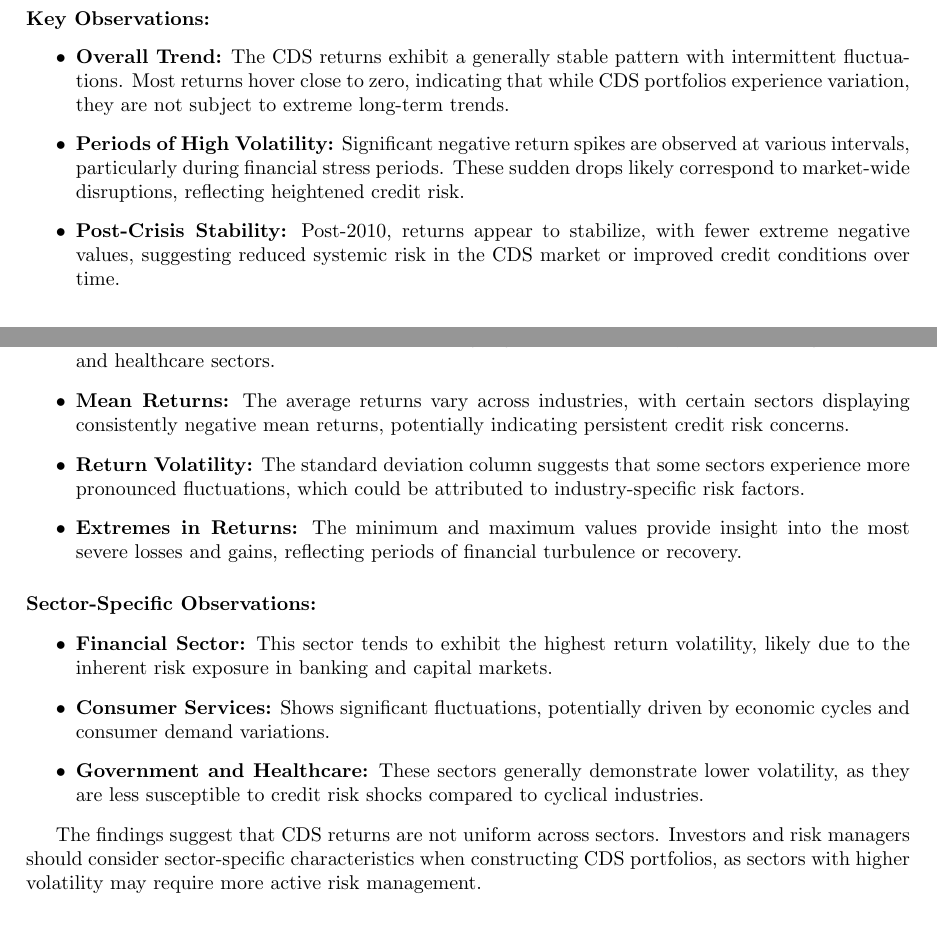
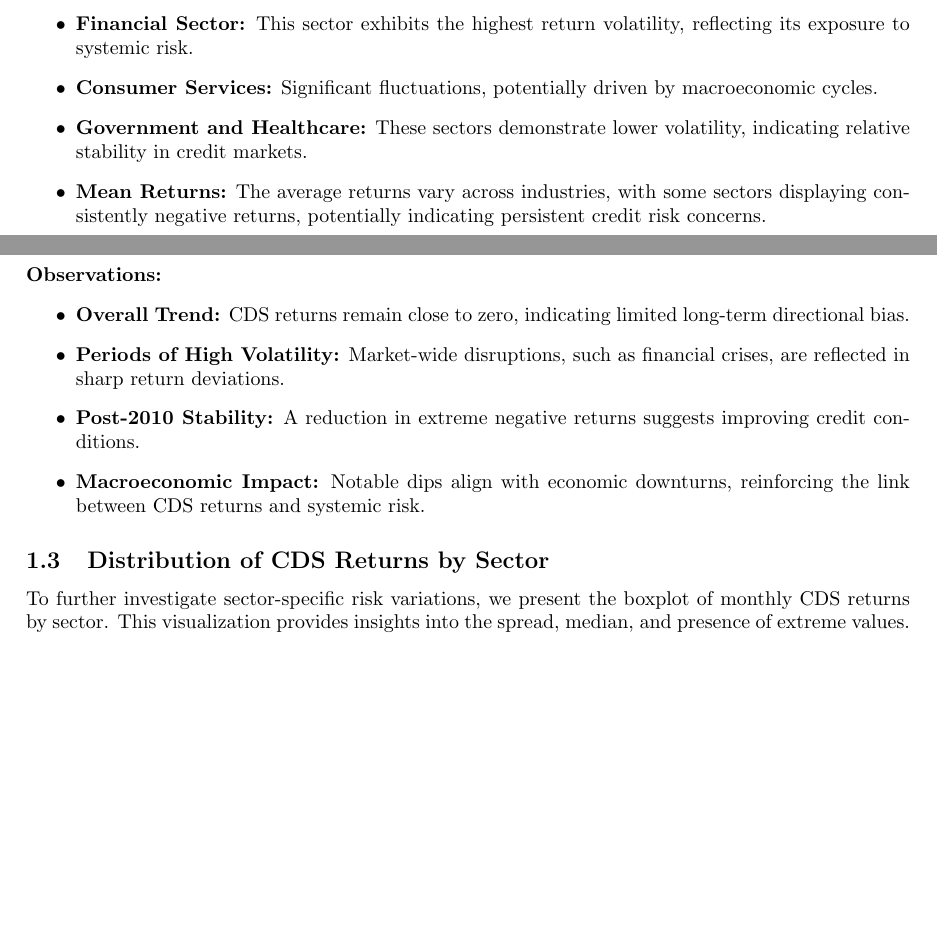
Before and after one commit to ygxu01/credit-default-swap-returns-replication, a LaTeX paper (reports/SummaryStats.tex): two parts of pages 2 and 3 of 3 before the commit and two parts of pages 1 and 2 of 3 after it, joined at a grey line, cut so that both start at the same text, the shorter picture padded with empty space. Compiled offline with pdfLaTeX.

Commit message:
final draft

```diff
--- a/reports/SummaryStats.tex
+++ b/reports/SummaryStats.tex
@@ -35,2 +34,7 @@ Table below presents the summary statistics of monthly CDS returns across differ
+    \item \textbf{Financial Sector:} This sector exhibits the highest return volatility, reflecting its exposure to systemic risk.
+    \item \textbf{Consumer Services:} Significant fluctuations, potentially driven by macroeconomic cycles.
+    \item \textbf{Government and Healthcare:} These sectors demonstrate lower volatility, indicating relative stability in credit markets.
+    \item \textbf{Mean Returns:} The average returns vary across industries, with some sectors displaying consistently negative returns, potentially indicating persistent credit risk concerns.
+\end{itemize}
 
 \subsection{Monthly CDS Returns Over Time}
@@ -49,27 +51,12 @@ Figure above presents the time series of monthly Credit Default Swap (CDS) portf
-\paragraph{Key Observations:}
+\paragraph{Observations:}
 \begin{itemize}
-    \item \textbf{Overall Trend:} The CDS returns exhibit a generally stable pattern with intermittent fluctuations. Most returns hover close to zero, indicating that while CDS portfolios experience variation, they are not subject to extreme long-term trends.
-    \item \textbf{Periods of High Volatility:} Significant negative return spikes are observed at various intervals, particularly during financial stress periods. These sudden drops likely correspond to market-wide disruptions, reflecting heightened credit risk.
-    \item \textbf{Post-Crisis Stability:} Post-2010, returns appear to stabilize, with fewer extreme negative values, suggesting reduced systemic risk in the CDS market or improved credit conditions over time.
-    \item \textbf{Effect of Financial Crises:} The observed dips in CDS returns align with key economic downturns, highlighting the role of macroeconomic factors in driving credit risk pricing.
+    \item \textbf{Overall Trend:} CDS returns remain close to zero, indicating limited long-term directional bias.
+    \item \textbf{Periods of High Volatility:} Market-wide disruptions, such as financial crises, are reflected in sharp return deviations.
+    \item \textbf{Post-2010 Stability:} A reduction in extreme negative returns suggests improving credit conditions.
+    \item \textbf{Macroeconomic Impact:} Notable dips align with economic downturns, reinforcing the link between CDS returns and systemic risk.
 \end{itemize}
 
-Understanding these return fluctuations is crucial for market participants who rely on CDS contracts for risk management and speculative purposes. The presence of negative return spikes suggests that during periods of financial distress, CDS portfolios experience significant mark-to-market losses, underscoring the importance of hedging strategies.
+\subsection{Distribution of CDS Returns by Sector}
 
-Moving to the summary Stats: \\
+To further investigate sector-specific risk variations, we present the boxplot of monthly CDS returns by sector. This visualization provides insights into the spread, median, and presence of extreme values.
 
-\begin{itemize}
-    \item \textbf{Sector-Specific Differences:} The table highlights distinct sectoral trends, with sectors such as financials and consumer services exhibiting higher return volatility compared to government and healthcare sectors.
-    \item \textbf{Mean Returns:} The average returns vary across industries, with certain sectors displaying consistently negative mean returns, potentially indicating persistent credit risk concerns.
-    \item \textbf{Return Volatility:} The standard deviation column suggests that some sectors experience more pronounced fluctuations, which could be attributed to industry-specific risk factors.
-    \item \textbf{Extremes in Returns:} The minimum and maximum values provide insight into the most severe losses and gains, reflecting periods of financial turbulence or recovery.
-\end{itemize}
-
-\paragraph{Sector-Specific Observations:}
-\begin{itemize}
-    \item \textbf{Financial Sector:} This sector tends to exhibit the highest return volatility, likely due to the inherent risk exposure in banking and capital markets.
-    \item \textbf{Consumer Services:} Shows significant fluctuations, potentially driven by economic cycles and consumer demand variations.
-    \item \textbf{Government and Healthcare:} These sectors generally demonstrate lower volatility, as they are less susceptible to credit risk shocks compared to cyclical industries.
-\end{itemize}
-
-The findings suggest that CDS returns are not uniform across sectors. Investors and risk managers should consider sector-specific characteristics when constructing CDS portfolios, as sectors with higher volatility may require more active risk management.
```
Also changed, not shown: reports/SummaryStats.tex (55 more changed lines).
